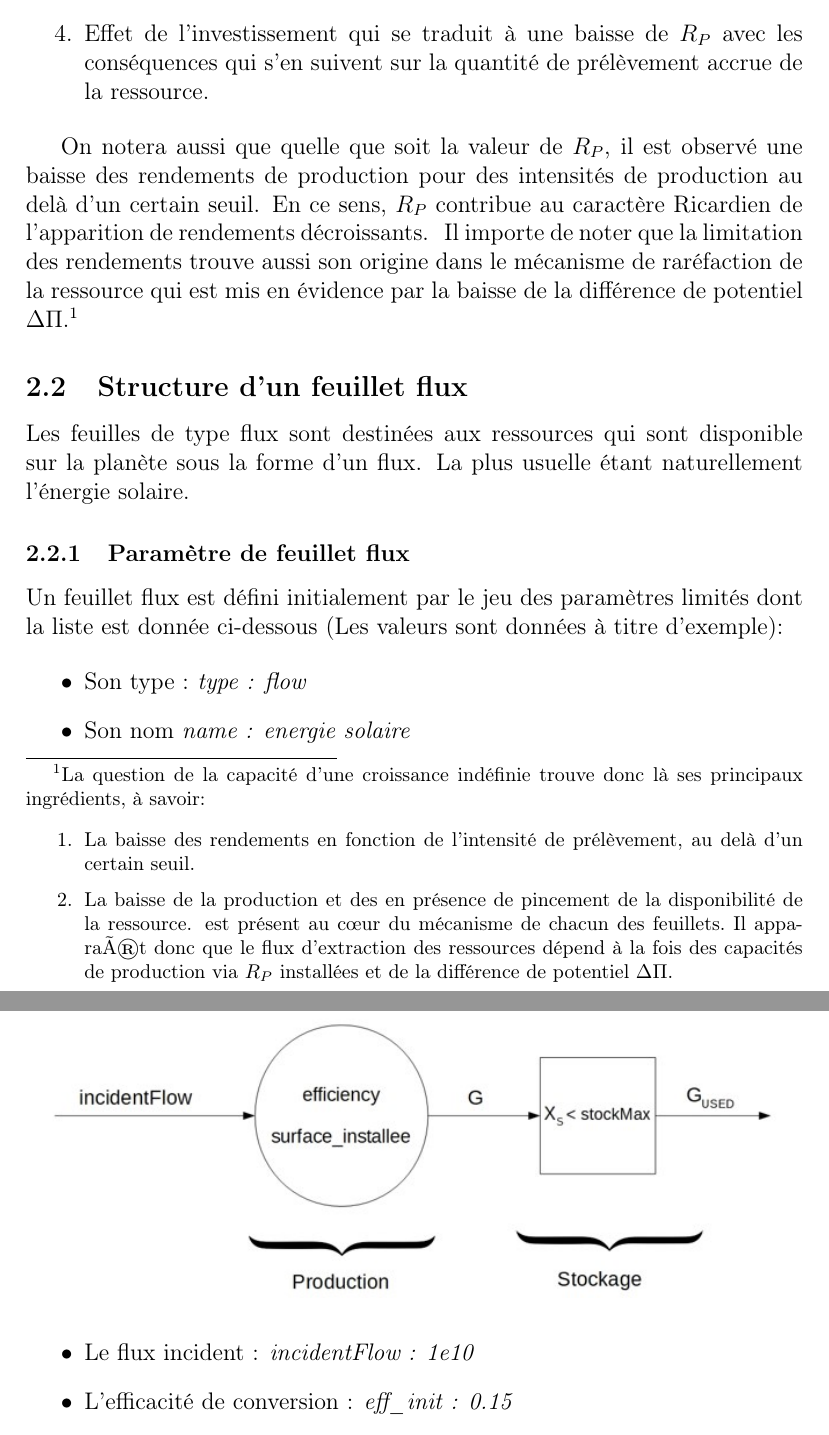
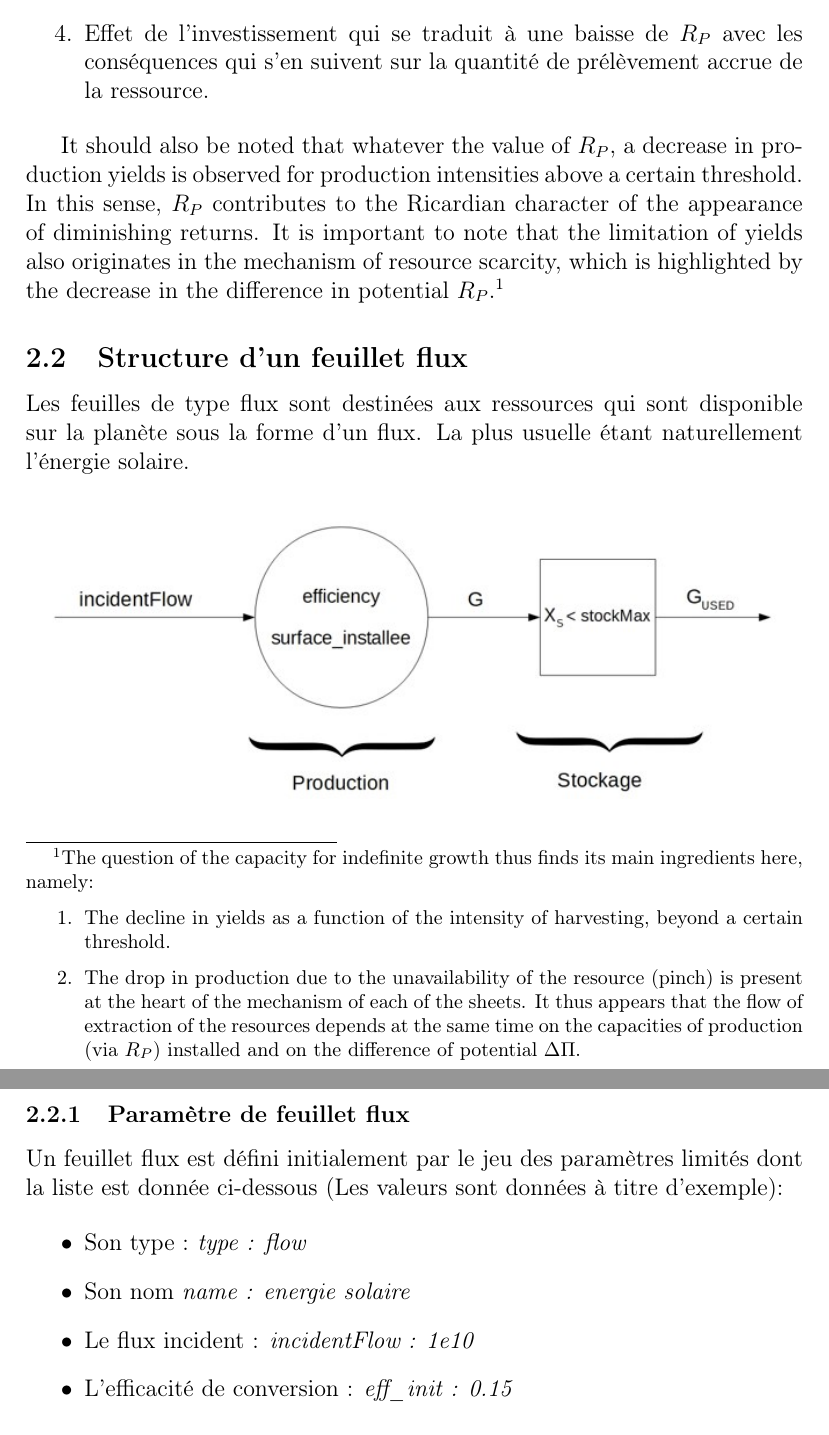
Before and after one commit to dyco-uparis/EcoDyco, a LaTeX document (manual/Manual_ECODYCO_en_v1.0.tex): two parts of pages 8 and 9 of 42, joined at a grey line, cut so that both start at the same text. Compiled offline with pdfLaTeX.

Commit message:
update translation

```diff
--- a/manual/Manual_ECODYCO_en_v1.0.tex
+++ b/manual/Manual_ECODYCO_en_v1.0.tex
@@ -233,27 +205,12 @@ avec les conséquences qui s'en suivent sur la quantité de prélèvement
 accrue de la ressource.
 \end{enumerate}
 
-On notera aussi que quelle que soit la valeur de $R_{P}$, il est observé une
-baisse des rendements de production pour des intensités de production au
-delà d'un certain seuil. En ce sens, $R_{P}$ contribue au caractère
-Ricardien de l'apparition de rendements décroissants. \ Il importe de noter
-que la limitation des rendements trouve aussi son origine dans le mécanisme de
-raréfaction de la ressource qui est mis en évidence par la baisse de la
-différence de potentiel $\Delta\Pi$.\footnote{La question de la
-capacité d'une croissance indéfinie trouve donc là ses principaux ingrédients,
-à savoir:
-\par
-\begin{enumerate}
-\item La baisse des rendements en fonction de l'intensité de prélèvement, au
-delà d'un certain seuil.
-\par
-\item La baisse de la production et des en présence de pincement de la
-disponibilité de la ressource. est présent au c\oe ur du mécanisme de chacun
-des feuillets.\ Il apparaÃ®t donc que le flux d'extraction des ressources
-dépend à la fois des capacités de production via $R_{P}$ installées et de la
-différence de potentiel $\Delta\Pi$.
-\end{enumerate}
-}
+It should also be noted that whatever the value of $R_{P}$, a decrease in production yields is observed for production intensities above a certain threshold. In this sense, $R_{P}$ contributes to the Ricardian character of the appearance of diminishing returns.  It is important to note that the limitation of yields also originates in the mechanism of resource scarcity, which is highlighted by the decrease in the difference in potential $R_{P}$.\footnote{
+	The question of the capacity for indefinite growth thus finds its main ingredients here, namely:
+	\begin{enumerate}
+		\item The decline in yields as a function of the intensity of harvesting, beyond a certain threshold.
+		\item The drop in production due to the unavailability of the resource (pinch) is present at the heart of the mechanism of each of the sheets. It thus appears that the flow of extraction of the resources depends at the same time on the capacities of production (via $R_{P}$) installed and on the difference of potential $\Delta\Pi$.
+	\end{enumerate}}
 
 \subsection{Structure d'un feuillet flux}
 
```
Also changed, not shown: manual/Manual_ECODYCO_en_v1.0.tex (46 more changed lines).
